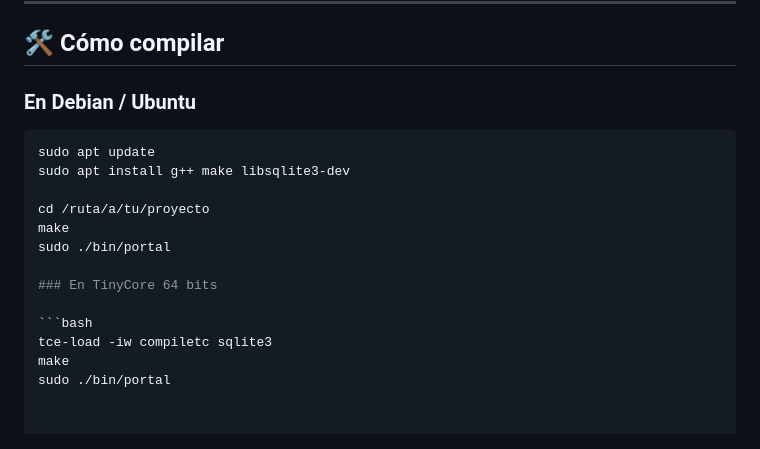
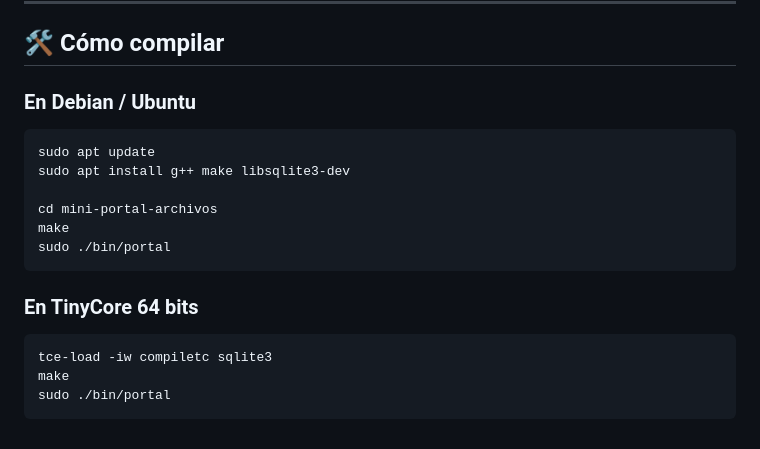
Before and after one commit to netomx/mini-upload-portal, a Markdown page: README.md, the part around one of its changes. Drawn GitHub-style.

````diff
--- a/README.md
+++ b/README.md
@@ -48,15 +51,16 @@ Ideal para entornos embebidos como **TinyCore Linux**, pero también compila fá
 
 ## 🛠️ Cómo compilar
 
-### En **Debian / Ubuntu**
+### En Debian / Ubuntu
 
 ```bash
 sudo apt update
 sudo apt install g++ make libsqlite3-dev
 
-cd /ruta/a/tu/proyecto
+cd mini-portal-archivos
 make
 sudo ./bin/portal
+```
 
 ### En TinyCore 64 bits
 
@@ -64,3 +68,4 @@ sudo ./bin/portal
 tce-load -iw compiletc sqlite3
 make
 sudo ./bin/portal
+```
````
Also changed, not shown: other parts of README.md (+31 -28 lines).
